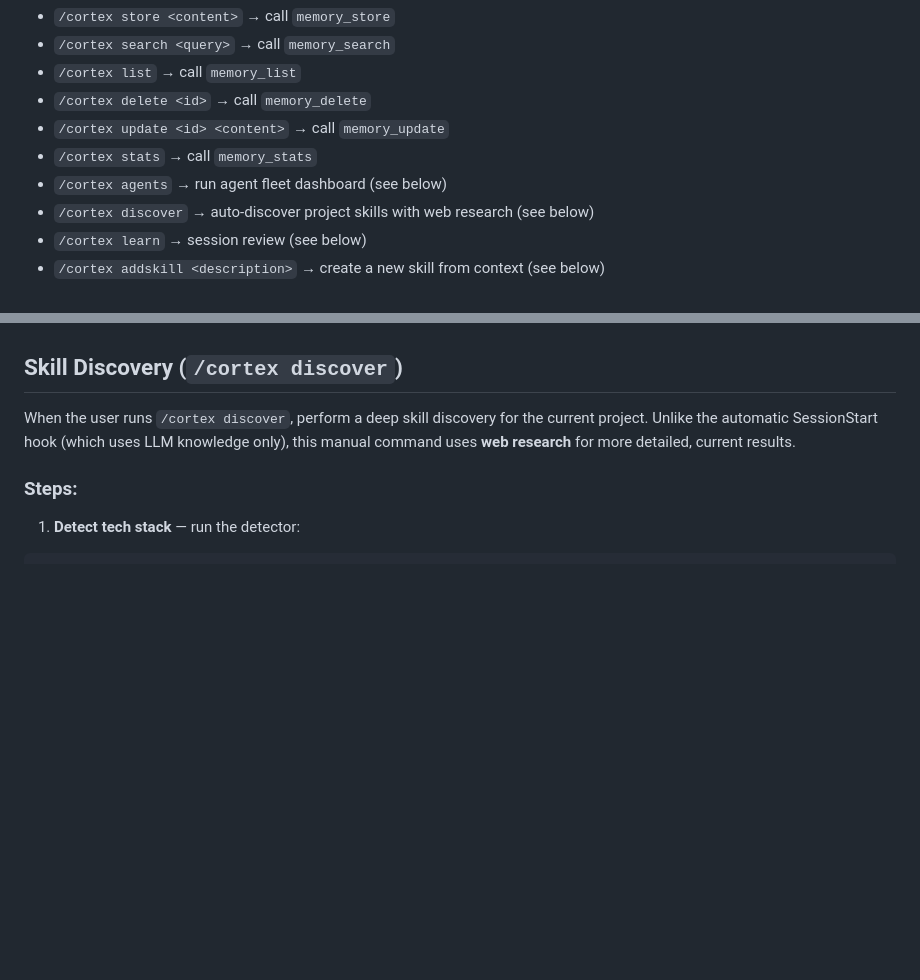
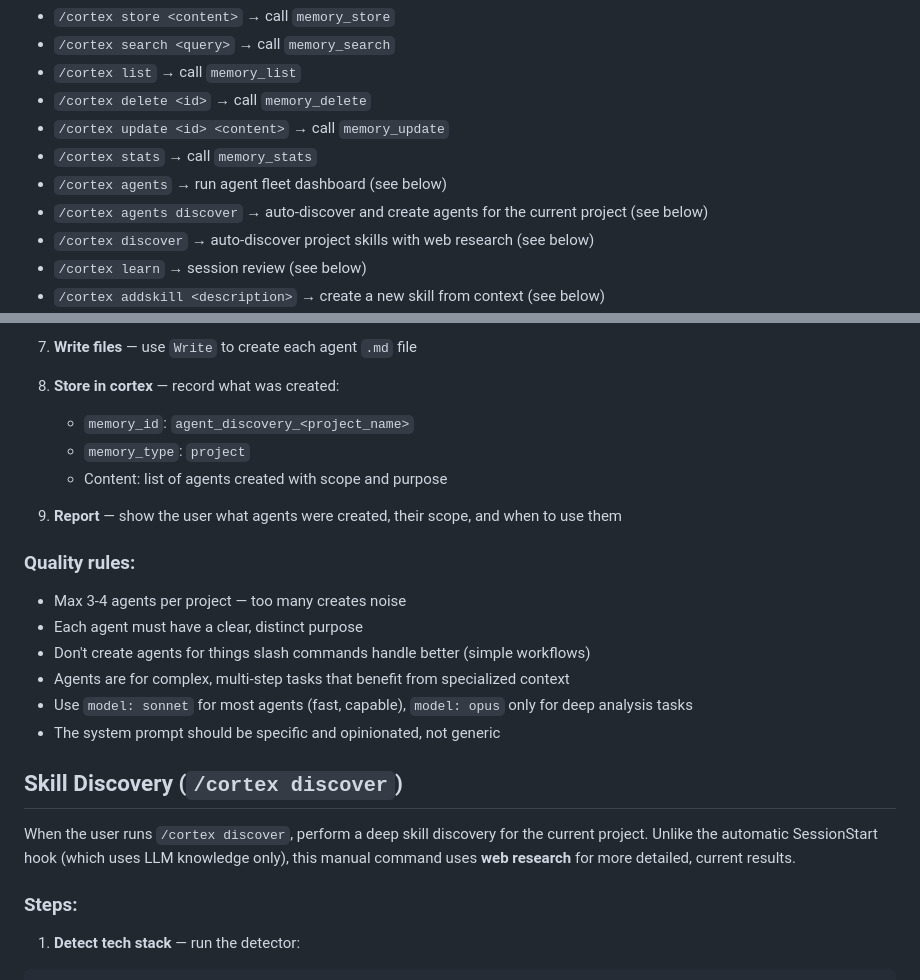
Before and after one commit to digin1/claude-code-vmem-agents, a Markdown page: SKILL.md, 2 parts joined by grey strips. GitHub-like rendering; blank space fills up the shorter version.

```diff
--- a/SKILL.md
+++ b/SKILL.md
@@ -32,6 +32,7 @@ Parse `$ARGUMENTS` to determine the command:
 - `/cortex update <id> <content>` → call `memory_update`
 - `/cortex stats` → call `memory_stats`
 - `/cortex agents` → run agent fleet dashboard (see below)
+- `/cortex agents discover` → auto-discover and create agents for the current project (see below)
 - `/cortex discover` → auto-discover project skills with web research (see below)
 - `/cortex learn` → session review (see below)
 - `/cortex addskill <description>` → create a new skill from context (see below)
@@ -64,3 +129,19 @@ If the user says `/cortex agents <name>`, show detailed info for that specific a
+7. **Write files** — use `Write` to create each agent `.md` file
+
+8. **Store in cortex** — record what was created:
+   - `memory_id`: `agent_discovery_<project_name>`
+   - `memory_type`: `project`
+   - Content: list of agents created with scope and purpose
+
+9. **Report** — show the user what agents were created, their scope, and when to use them
+
+### Quality rules:
+- Max 3-4 agents per project — too many creates noise
+- Each agent must have a clear, distinct purpose
+- Don't create agents for things slash commands handle better (simple workflows)
+- Agents are for complex, multi-step tasks that benefit from specialized context
+- Use `model: sonnet` for most agents (fast, capable), `model: opus` only for deep analysis tasks
+- The system prompt should be specific and opinionated, not generic
 
 ## Skill Discovery (`/cortex discover`)
 
```
Also changed, not shown: other parts of SKILL.md (+64 -0 lines).
